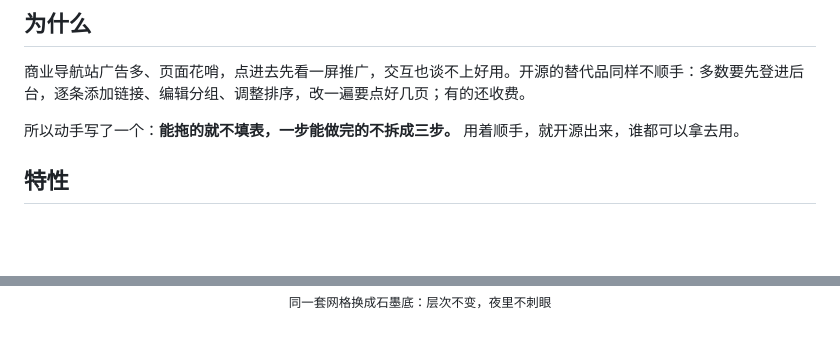
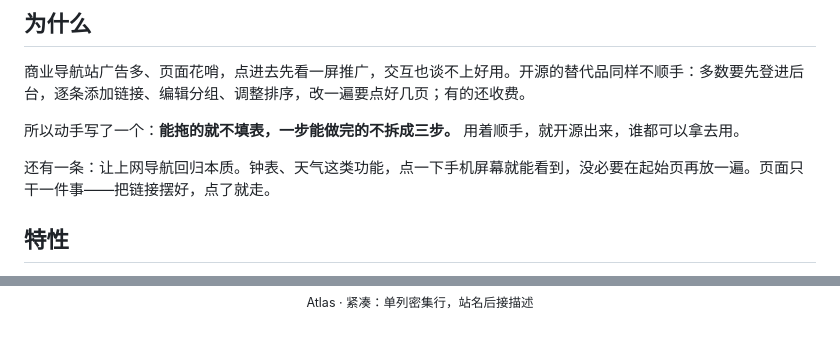
Before and after one commit to izyw/VNav, a Markdown page: README.md, 2 parts joined by grey strips. Rendered like a GitHub page; blank space fills up the shorter version.

```diff
--- a/README.md
+++ b/README.md
@@ -26,6 +26,8 @@
 
 所以动手写了一个：**能拖的就不填表，一步能做完的不拆成三步。** 用着顺手，就开源出来，谁都可以拿去用。
 
+还有一条：让上网导航回归本质。钟表、天气这类功能，点一下手机屏幕就能看到，没必要在起始页再放一遍。页面只干一件事——把链接摆好，点了就走。
+
 ## 特性
 
 - **粘贴即收藏** —— 复制网址，在主页按 `Ctrl` + `V`，标题、描述、图标自动补全并入库，不用打开后台填表。
@@ -54,5 +61,5 @@
   <br>
-  <sub>同一套网格换成石墨底：层次不变，夜里不刺眼</sub>
+  <sub>Atlas · 紧凑：单列密集行，站名后接描述</sub>
 </p>
 
 <br>
```
Also changed, not shown: other parts of README.md (+9 -11 lines), docs/home-compact.png (added), docs/home-menu.png (added).
